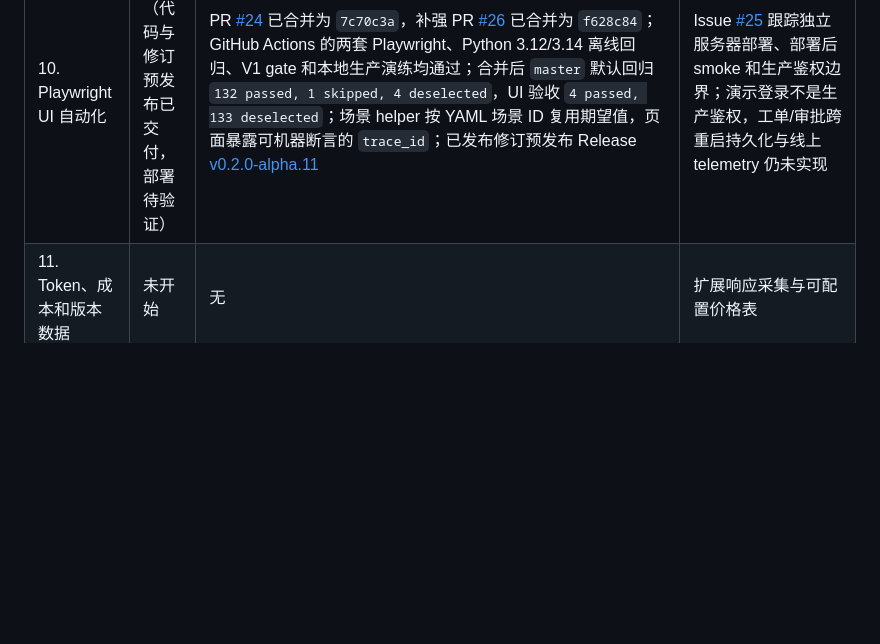
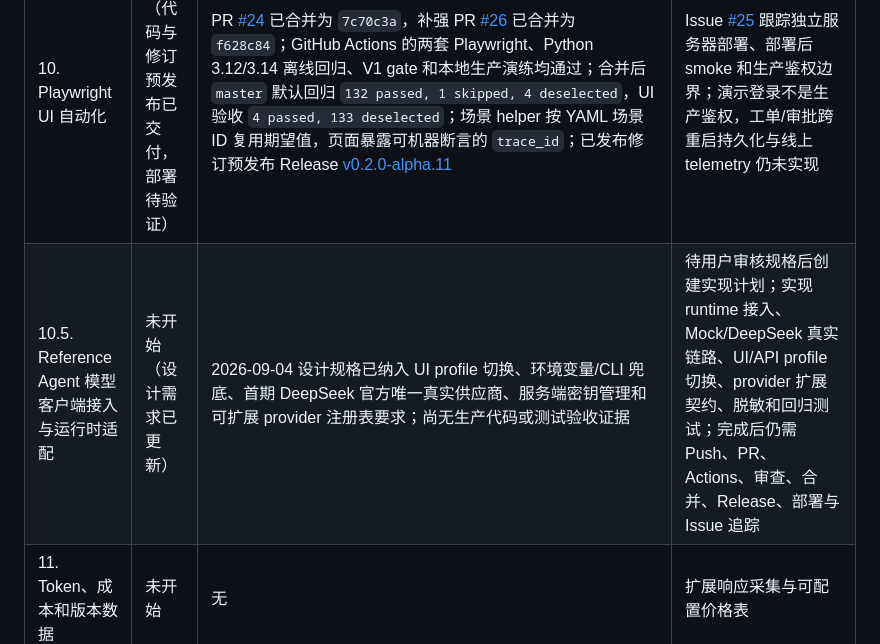
Before and after one commit to Neil558719/llm-test-framework, a Markdown page: docs/AI应用全链路质量平台开发流程.md, the part around the change. Rendered like a GitHub page; blank space fills up the shorter version.

Commit message:
docs: refine milestone 10.5 provider switching requirements

```diff
--- a/docs/AI应用全链路质量平台开发流程.md
+++ b/docs/AI应用全链路质量平台开发流程.md
@@ -253,6 +253,7 @@ performance:
 | 8. YAML 场景 DSL 与工作流执行器 | 交付完成（本机类生产演练） | PR [#14](https://github.com/Neil558719/llm-test-framework/pull/14) 已合并为 `52fc37c`；PR [#18](https://github.com/Neil558719/llm-test-framework/pull/18) 已合并为 `4de5c42`，PR [#19](https://github.com/Neil558719/llm-test-framework/pull/19) 已合并为 `f3b84cd`；相关 GitHub Actions 检查通过，独立差异审查完成；新增 `qe_platform/scenarios/` 严格 YAML Schema、类型模型与安全加载器，`qe_platform/adapters/` 参考 Agent API 适配器，`qe_platform/workflow_runner/` 多轮执行器及可序列化结果；3 个包内 YAML 文件覆盖知识、工单、权限共 14 条离线路径；合并后 `master` 全量结果 `123 passed, 1 skipped, 85 warnings`；`compileall`、`git diff --check` 和 `docker compose config --quiet` 通过；本机 Docker Compose 演练完成镜像构建、服务 Healthy、强 Smoke 4 项、SQLite 备份与 `PRAGMA integrity_check`、恢复标记验证和回滚后 Smoke 4 项，详见 `docs/deployment/` 与 Issue [#17](https://github.com/Neil558719/llm-test-framework/issues/17)；工单和审批服务仍为进程内 Mock，不具备跨重启业务持久化；不同应用版本间的真实镜像回滚兼容性尚未验证；已发布预发布 Release [v0.1.0-alpha.8](https://github.com/Neil558719/llm-test-framework/releases/tag/v0.1.0-alpha.8)，Issue #17 已记录部署追踪 | 真实公网生产、生产部署后 smoke、线上 telemetry/问题追踪仍待独立服务器、正式凭据和后续版本；Embedding 跳过项和 LangGraph 上游警告持续跟踪 |
 | 9. V1 报告、API E2E 与 CI | 已完成 | PR [#22](https://github.com/Neil558719/llm-test-framework/pull/22) 已合并为 `1f35349`；GitHub Actions 的 Python 3.12/3.14 回归、V1 API gate 和 Container Readiness 全部通过；`qe_platform/reporting/` 提供 Run 级 JSON/HTML 报告，`qe_platform/v1_gate.py` 执行全部 14 条参考 Agent 场景并按完整性/断言结果返回门禁码；合并后 `master` 全量回归 `127 passed, 1 skipped, 113 warnings`，V1 gate `14/14`，`compileall`、`git diff --check` 和 `docker compose config --quiet` 通过；报告包含场景状态、失败断言、工具调用和业务状态差异，并由 CI 上传 artifact | 已发布稳定 V1 `v0.1.0` 后进入版本二里程碑 10；Embedding 跳过项和 LangGraph 上游警告持续跟踪 |
 | 10. Playwright UI 自动化 | 已完成（代码与修订预发布已交付，部署待验证） | PR [#24](https://github.com/Neil558719/llm-test-framework/pull/24) 已合并为 `7c70c3a`，补强 PR [#26](https://github.com/Neil558719/llm-test-framework/pull/26) 已合并为 `f628c84`；GitHub Actions 的两套 Playwright、Python 3.12/3.14 离线回归、V1 gate 和本地生产演练均通过；合并后 `master` 默认回归 `132 passed, 1 skipped, 4 deselected`，UI 验收 `4 passed, 133 deselected`；场景 helper 按 YAML 场景 ID 复用期望值，页面暴露可机器断言的 `trace_id`；已发布修订预发布 Release [v0.2.0-alpha.11](https://github.com/Neil558719/llm-test-framework/releases/tag/v0.2.0-alpha.11) | Issue [#25](https://github.com/Neil558719/llm-test-framework/issues/25) 跟踪独立服务器部署、部署后 smoke 和生产鉴权边界；演示登录不是生产鉴权，工单/审批跨重启持久化与线上 telemetry 仍未实现 |
+| 10.5. Reference Agent 模型客户端接入与运行时适配 | 未开始（设计需求已更新） | 2026-09-04 设计规格已纳入 UI profile 切换、环境变量/CLI 兜底、首期 DeepSeek 官方唯一真实供应商、服务端密钥管理和可扩展 provider 注册表要求；尚无生产代码或测试验收证据 | 待用户审核规格后创建实现计划；实现 runtime 接入、Mock/DeepSeek 真实链路、UI/API profile 切换、provider 扩展契约、脱敏和回归测试；完成后仍需 Push、PR、Actions、审查、合并、Release、部署与 Issue 追踪 |
 | 11. Token、成本和版本数据 | 未开始 | 无 | 扩展响应采集与可配置价格表 |
 | 12. 独立压测执行器 | 未开始 | 无 | 实现异步并发、TTFT、分位指标 |
 | 13. 故障注入与 SLA/SLO | 未开始 | 无 | 故障矩阵与门禁 |
```
Also changed, not shown: 1 other file.
